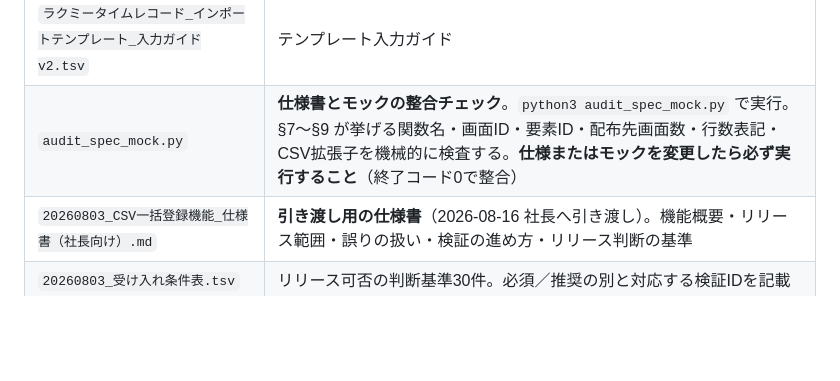
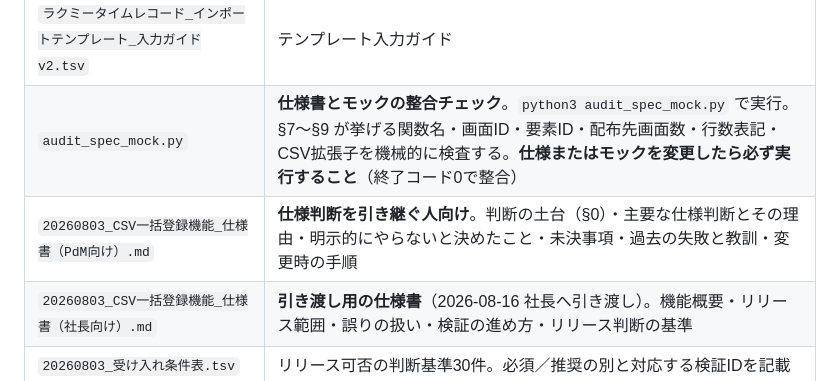
Before and after one commit to suguru789987/rakmy-timerecord-import-spec, a Markdown page: README.md, the part around the change. GitHub-like rendering; blank space fills up the shorter version.

```diff
--- a/README.md
+++ b/README.md
@@ -754,6 +754,7 @@ Step 3: 完了
 | `ラクミータイムレコード_インポートテンプレート_⑤管理者.tsv` | テンプレート⑤（サンプルデータ付き） |
 | `ラクミータイムレコード_インポートテンプレート_入力ガイドv2.tsv` | テンプレート入力ガイド |
 | `audit_spec_mock.py` | **仕様書とモックの整合チェック**。`python3 audit_spec_mock.py` で実行。§7〜§9 が挙げる関数名・画面ID・要素ID・配布先画面数・行数表記・CSV拡張子を機械的に検査する。**仕様またはモックを変更したら必ず実行すること**（終了コード0で整合） |
+| `20260803_CSV一括登録機能_仕様書（PdM向け）.md` | **仕様判断を引き継ぐ人向け**。判断の土台（§0）・主要な仕様判断とその理由・明示的にやらないと決めたこと・未決事項・過去の失敗と教訓・変更時の手順 |
 | `20260803_CSV一括登録機能_仕様書（社長向け）.md` | **引き渡し用の仕様書**（2026-08-16 社長へ引き渡し）。機能概要・リリース範囲・誤りの扱い・検証の進め方・リリース判断の基準 |
 | `20260803_受け入れ条件表.tsv` | リリース可否の判断基準30件。必須／推奨の別と対応する検証IDを記載 |
 | `20260803_検証プラン_操作系.tsv` | 操作手順と期待値53件（P0前提〜P9対象外の確認） |
```
Also changed, not shown: 20260803_CSV一括登録機能_仕様書（PdM向け）.md (added, +239 -0 lines), HANDOFF.md (+1 -0 lines).
